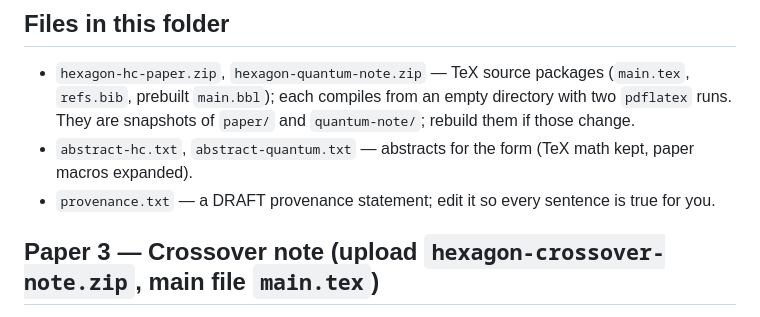
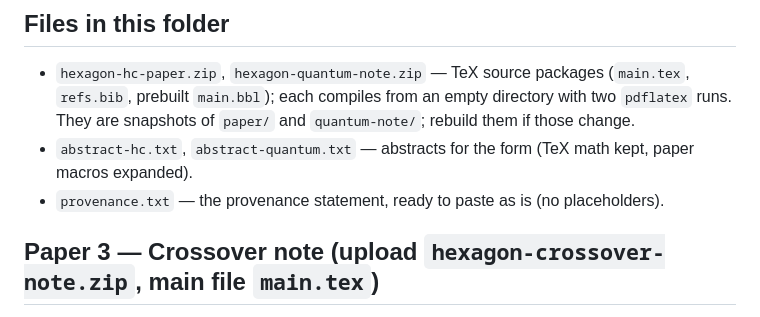
Before and after one commit to xennygrimmato/eth-hamiltonicity, a Markdown page: submission/hexagon/SUBMISSION-GUIDE.md, the part around the change. Rendered like a GitHub page.

Commit message:
guide: provenance line
Co-Authored-By: Claude Fable 5.1 <noreply@anthropic.com>
Claude-Session: https://claude.ai/code/session_01WVtE2AvEizCcaocaN8Gfc9

```diff
--- a/submission/hexagon/SUBMISSION-GUIDE.md
+++ b/submission/hexagon/SUBMISSION-GUIDE.md
@@ -64,7 +64,7 @@ Source of the rules: hexagonmath.org/about and the public submission schema
   prebuilt `main.bbl`); each compiles from an empty directory with two `pdflatex` runs. They are
   snapshots of `paper/` and `quantum-note/`; rebuild them if those change.
 - `abstract-hc.txt`, `abstract-quantum.txt` — abstracts for the form (TeX math kept, paper macros expanded).
-- `provenance.txt` — a DRAFT provenance statement; edit it so every sentence is true for you.
+- `provenance.txt` — the provenance statement, ready to paste as is (no placeholders).
 
 ## Paper 3 — Crossover note (upload `hexagon-crossover-note.zip`, main file `main.tex`)
 - **Title:** When do the new #SAT algorithms beat brute force? Crossover points of the proven bounds behind the ETH refutations
```
